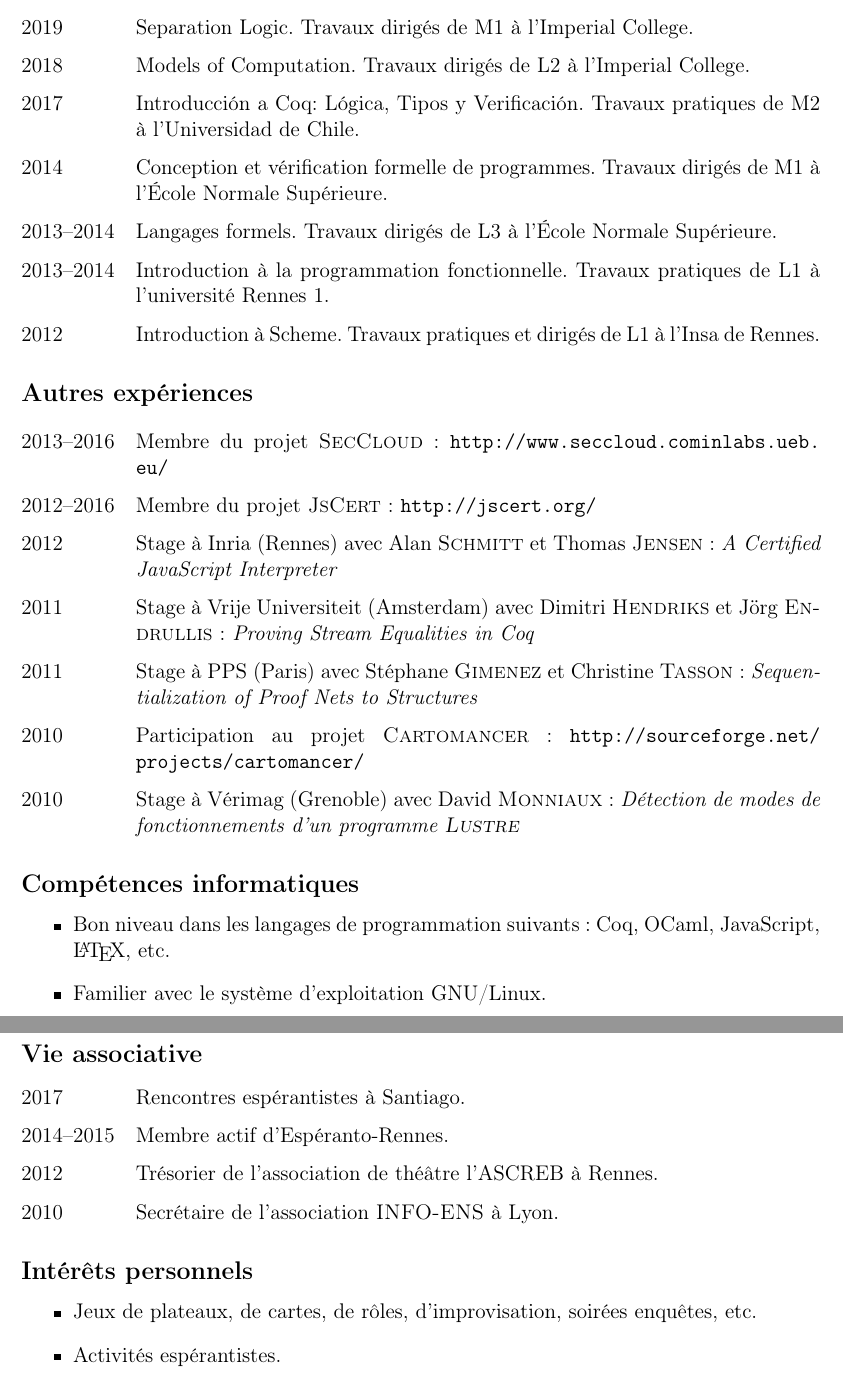
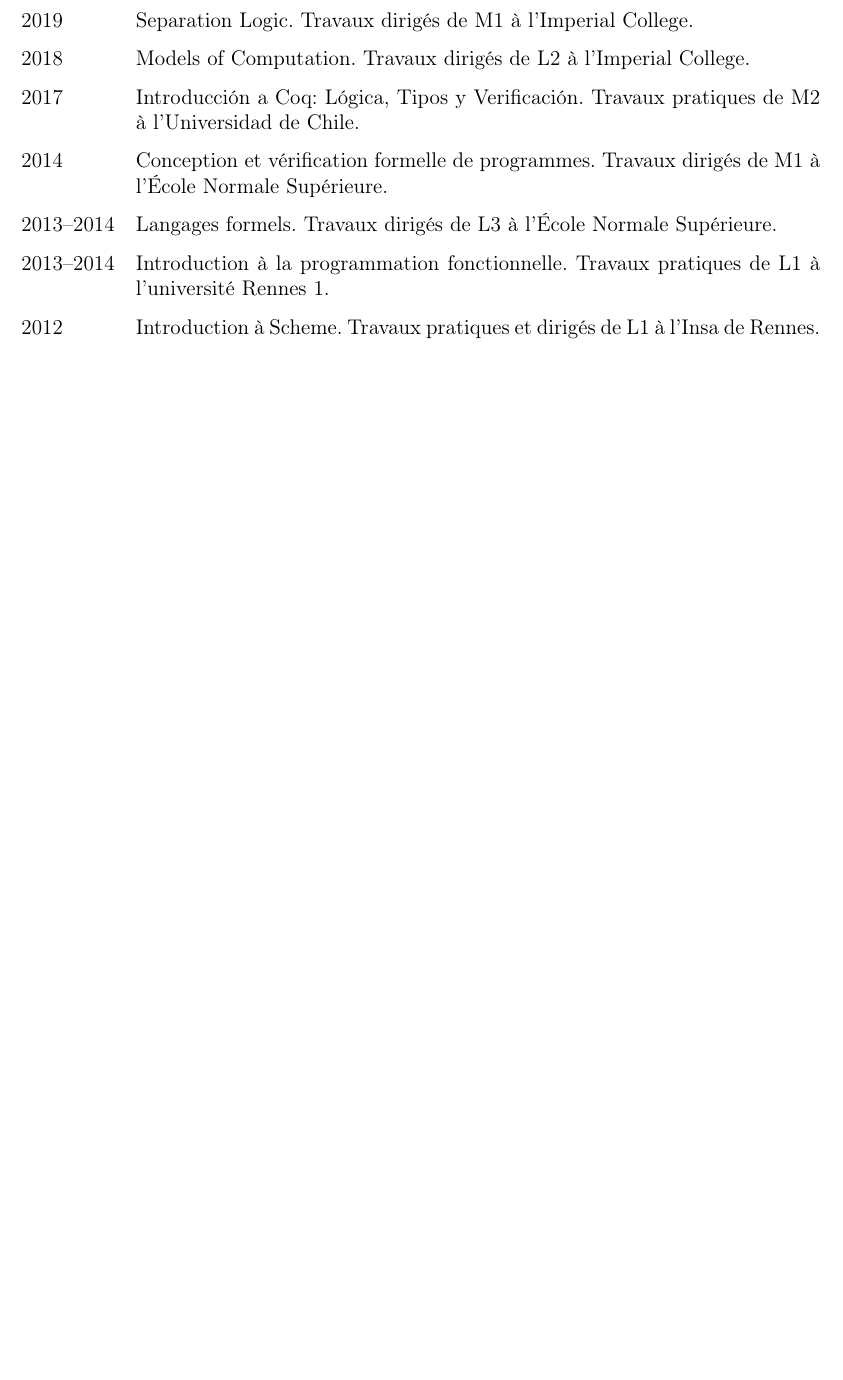
Before and after one commit to Mbodin/Mbodin.github.io, a LaTeX CV (rimedoj/cv_fr.tex): two parts of pages 3 and 4 of 4 before the commit and part of page 4 of 4 after it, the two joined at a grey line, cut so that both start at the same text, the shorter picture padded with empty space. Compiled offline with pdfLaTeX.

Commit message:
Mise à jour du CV français.

```diff
--- a/rimedoj/cv_fr.tex
+++ b/rimedoj/cv_fr.tex
@@ -21,6 +21,7 @@
 \usepackage{geometry}
 \usepackage{url}
 \usepackage{oldgerm}
+\usepackage{longtable}
 
 \usepackage[inline]{enumitem}
 
@@ -52,8 +53,8 @@
 
 \newenvironment{datecvsection}[1]%
                {\subsection*{#1}%
-                 \noindent \begin{tabular}{@{}p{\annee}p{\texte}@{}}}
-               {\end{tabular}}
+                 \noindent \begin{longtable}{@{}p{\annee}p{\texte}@{}}}
+               {\end{longtable}}
 
 \newenvironment{cvsection}[1]%
                {\subsection*{#1}}
@@ -220,50 +259,50 @@
 
 \end{datecvsection}
 
-\begin{datecvsection}{Autres expériences}
+%\begin{datecvsection}{Autres expériences}
+%
+%	2013–2016 & Membre du projet \textsc{SecCloud}~:  \url{http://www.seccloud.cominlabs.ueb.eu/} \\
+%
+%	2012–2016 & Membre du projet \textsc{JsCert}~:  \url{http://jscert.org/} \\
+%
+%		2012 & Stage à \placeName{Inria} (\placeName{Rennes}) avec Alan~\familyName{Schmitt} et Thomas~\familyName{Jensen}~:
+%	\en{\textit{A Certified JavaScript Interpreter}} \\
+%
+%		2011 & Stage à \placeName{Vrĳe Universiteit} (\placeName{Amsterdam}) avec Dimitri~\familyName{Hendriks} et Jörg~\familyName{Endrullis}~:
+%	\en{\textit{Proving Stream Equalities in Coq}} \\
+%
+%		2011 & Stage à \placeName{PPS} (\placeName{Paris}) avec Stéphane~\familyName{Gimenez} et Christine~\familyName{Tasson}~:
+%	\en{\textit{Sequentialization of Proof Nets to Structures}} \\
+%
+%	2010 & Participation au projet \textsc{Cartomancer}~:  \url{http://sourceforge.net/projects/cartomancer/} \\
+%
+%		2010 & Stage à \placeName{Vérimag} (\placeName{Grenoble}) avec David~\familyName{Monniaux}~:
+%	\textit{Détection de modes de fonctionnements d’un programme \textsc{Lustre}} \\
+%
+%\end{datecvsection}
 
-	2013–2016 & Membre du projet \textsc{SecCloud}~:  \url{http://www.seccloud.cominlabs.ueb.eu/} \\
+%\begin{itemcvsection}{Compétences informatiques}
+%
+%	\item Bon niveau dans les langages de programmation suivants~:  Rocq, OCaml, JavaScript, \LaTeX, etc.
+%	\item Familier avec le système d’exploitation GNU/Linux.
+%	\item Familier avec les logiciels Vim, Git, Inkscape, etc.
+%
+%\end{itemcvsection}
 
-	2012–2016 & Membre du projet \textsc{JsCert}~:  \url{http://jscert.org/} \\
-
-    2012 & Stage à \placeName{Inria} (\placeName{Rennes}) avec Alan~\familyName{Schmitt} et Thomas~\familyName{Jensen}~:
-	\en{\textit{A Certified JavaScript Interpreter}} \\
-
-    2011 & Stage à \placeName{Vrĳe Universiteit} (\placeName{Amsterdam}) avec Dimitri~\familyName{Hendriks} et Jörg~\familyName{Endrullis}~:
-	\en{\textit{Proving Stream Equalities in Coq}} \\
-
-    2011 & Stage à \placeName{PPS} (\placeName{Paris}) avec Stéphane~\familyName{Gimenez} et Christine~\familyName{Tasson}~:
-	\en{\textit{Sequentialization of Proof Nets to Structures}} \\
-
-	2010 & Participation au projet \textsc{Cartomancer}~:  \url{http://sourceforge.net/projects/cartomancer/} \\
-
-    2010 & Stage à \placeName{Vérimag} (\placeName{Grenoble}) avec David~\familyName{Monniaux}~:
-	\textit{Détection de modes de fonctionnements d’un programme \textsc{Lustre}} \\
-
-\end{datecvsection}
-
-\begin{itemcvsection}{Compétences informatiques}
-
-  \item Bon niveau dans les langages de programmation suivants~:  Coq, OCaml, JavaScript, \LaTeX, etc.
-  \item Familier avec le système d’exploitation GNU/Linux.
-  \item Familier avec les logiciels Vim, Git, Inkscape, etc.
-
-\end{itemcvsection}
-
-\begin{datecvsection}{Vie associative}
-
-		2017 & Rencontres espérantistes à \placeName{Santiago}. \\
-		2014–2015 & Membre actif d’{Espéranto-Rennes}. \\
-		2012 & Trésorier de l’association de théâtre l’{ASCREB} à \placeName{Rennes}. \\
-		2010 & Secrétaire de l’association \textsc{INFO-ENS} à \placeName{Lyon}. \\
-
-\end{datecvsection}
-
-\begin{itemcvsection}{Intérêts personnels}
-
-  \item Jeux de plateaux, de cartes, de rôles, d’improvisation, soirées enquêtes, etc.
-  \item Activités espérantistes.
-
-\end{itemcvsection}
+%\begin{datecvsection}{Vie associative}
+%
+%		2017 & Rencontres espérantistes à \placeName{Santiago}. \\
+%		2014–2015 & Membre actif d’{Espéranto-Rennes}. \\
+%		2012 & Trésorier de l’association de théâtre l’{ASCREB} à \placeName{Rennes}. \\
+%		2010 & Secrétaire de l’association \textsc{INFO-ENS} à \placeName{Lyon}. \\
+%
+%\end{datecvsection}
+%
+%\begin{itemcvsection}{Intérêts personnels}
+%
+%	\item Jeux de plateaux, de cartes, de rôles, d’improvisation, soirées enquêtes, etc.
+%	\item Activités espérantistes.
+%
+%\end{itemcvsection}
 
 \end{document}
```
Also changed, not shown: rimedoj/cv_fr.pdf, rimedoj/cv_fr.tex (66 more changed lines), 1 other file.
